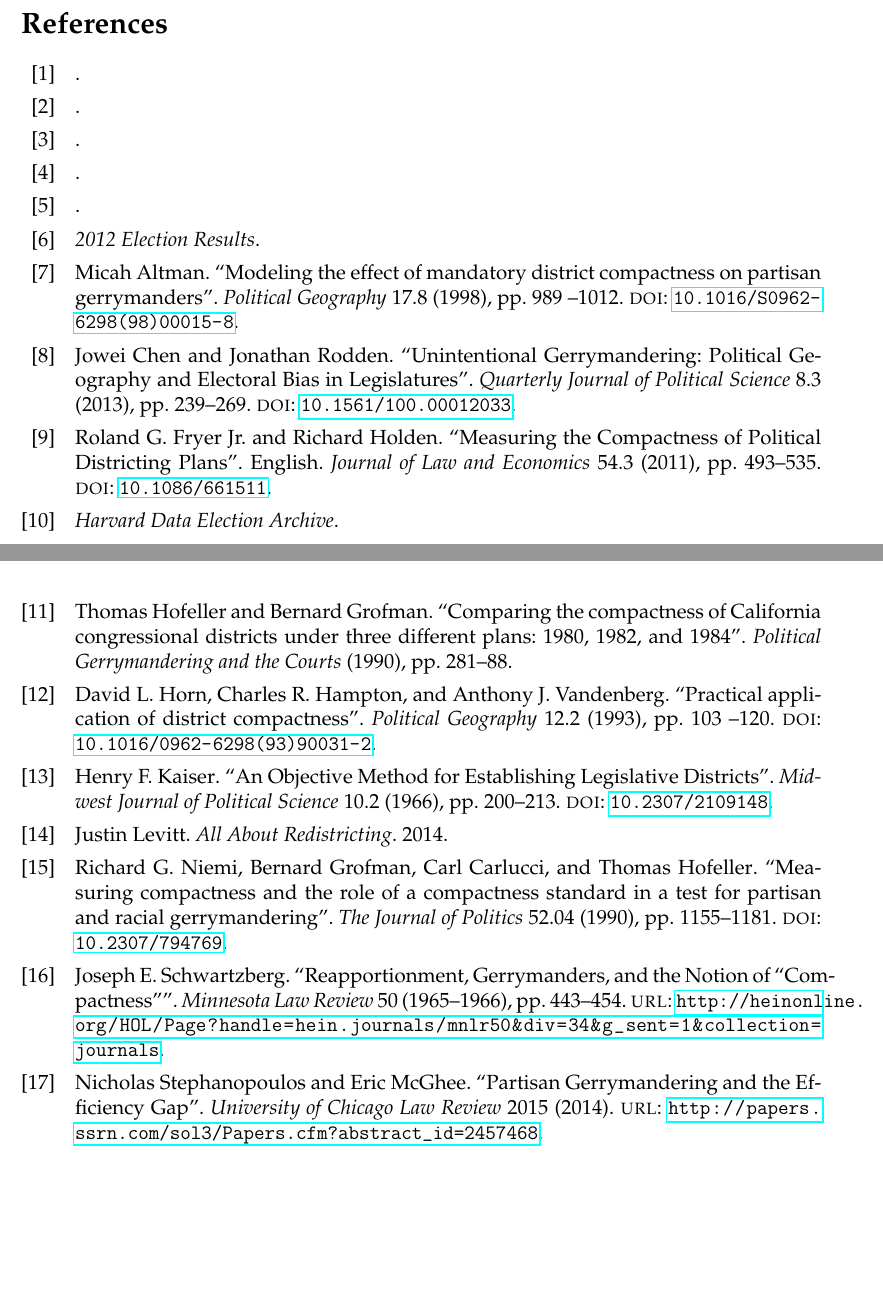
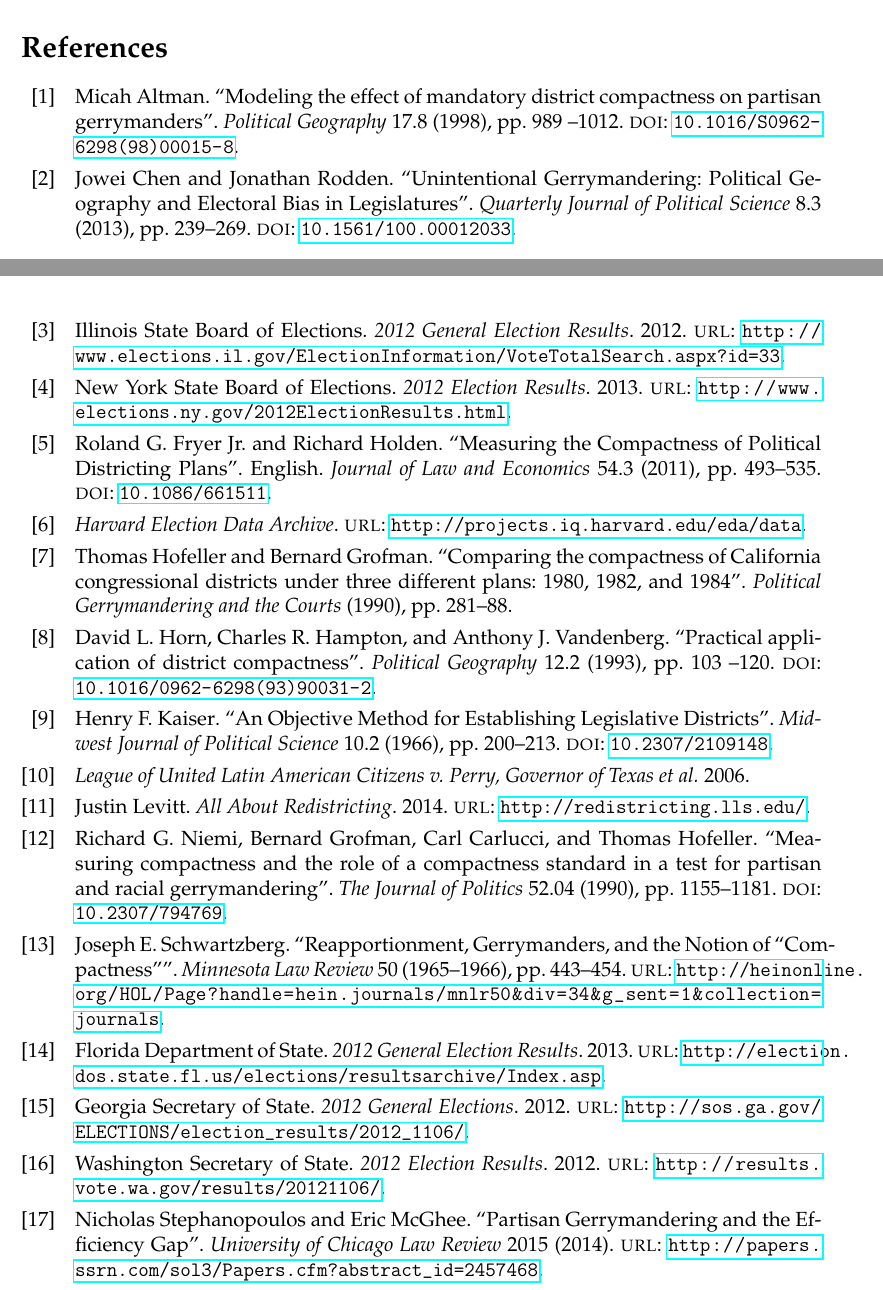
Before and after one commit to benjaminjkraft/gerrymandering, a LaTeX document (paper.tex, which reads paper.bib): two parts of pages 16 and 17 of 17 before the commit and two parts of pages 16 and 17 of 18 after it, joined at a grey line, cut so that both start at the same text, the shorter picture padded with empty space. Compiled offline with pdfLaTeX.

Commit message:
Various fixes, mostly to citations

```diff
--- a/paper.bib
+++ b/paper.bib
@@ -157,14 +157,18 @@ author = "Micah Altman",
 @misc{levitt,
   title={All About Redistricting},
   author={Justin Levitt},
-  year={2014}
+  year={2014},
+  url={http://redistricting.lls.edu/}
 }
 
-@misc{HDEA,
-  title={Harvard Data Election Archive}
+@misc{heda,
+  title={Harvard Election Data Archive},
+  url={http://projects.iq.harvard.edu/eda/data}
 }
 
-@misc{Florida DOS,
-  title={Florida Department of State, Division of Elections, 2012 General Election Results},
-  year={2013}
+@misc{florida,
+  title={2012 General Election Results},
+  author={Florida Department of State},
+  year={2013},
+  url={http://election.dos.state.fl.us/elections/resultsarchive/Index.asp}
 }
@@ -175,10 +175,28 @@ author = "Micah Altman",
-  title={2012 General Election Results}
+@misc{georgia,
+  author={Georgia Secretary of State},
+  title={2012 General Elections},
+  year={2012},
+  url={http://sos.ga.gov/ELECTIONS/election_results/2012_1106/}
 }
 
-@misc{NY Board of Elections,
-  title={2012 Election Results}
+@misc{illinois,
+  title={2012 General Election Results},
+  author={Illinois State Board of Elections},
+  year={2012},
+  url={http://www.elections.il.gov/ElectionInformation/VoteTotalSearch.aspx?id=33}
 }
 
-@misc{WASOS,
-  title={2012 Election Results}
+@misc{newyork,
+  title={2012 Election Results},
+  author={New York State Board of Elections},
+  year={2013},
+  url={http://www.elections.ny.gov/2012ElectionResults.html}
 }
+}
+
+@misc{washington,
+  title={2012 Election Results},
+  author={Washington Secretary of State},
+  year={2012},
+  url={http://results.vote.wa.gov/results/20121106/}
+}
--- a/paper.tex
+++ b/paper.tex
@@ -2,9 +2,7 @@
 
 \usepackage{fancyhdr,hyperref,setspace,booktabs,amsmath,multirow,mathpazo}
 \usepackage[pdftex]{graphicx}
-\usepackage[margin=1in,includehead]{geometry}
-
-\setcounter{secnumdepth}{0}
+\usepackage[margin=1in,includehead,headheight=15pt]{geometry}
 
 \usepackage[backend=bibtex,style=numeric,maxnames=99,isbn=false,url=true]{biblatex}
 \renewbibmacro{in:}{}
```
Also changed, not shown: paper.bib (6 more changed lines), paper.tex (12 more changed lines).
